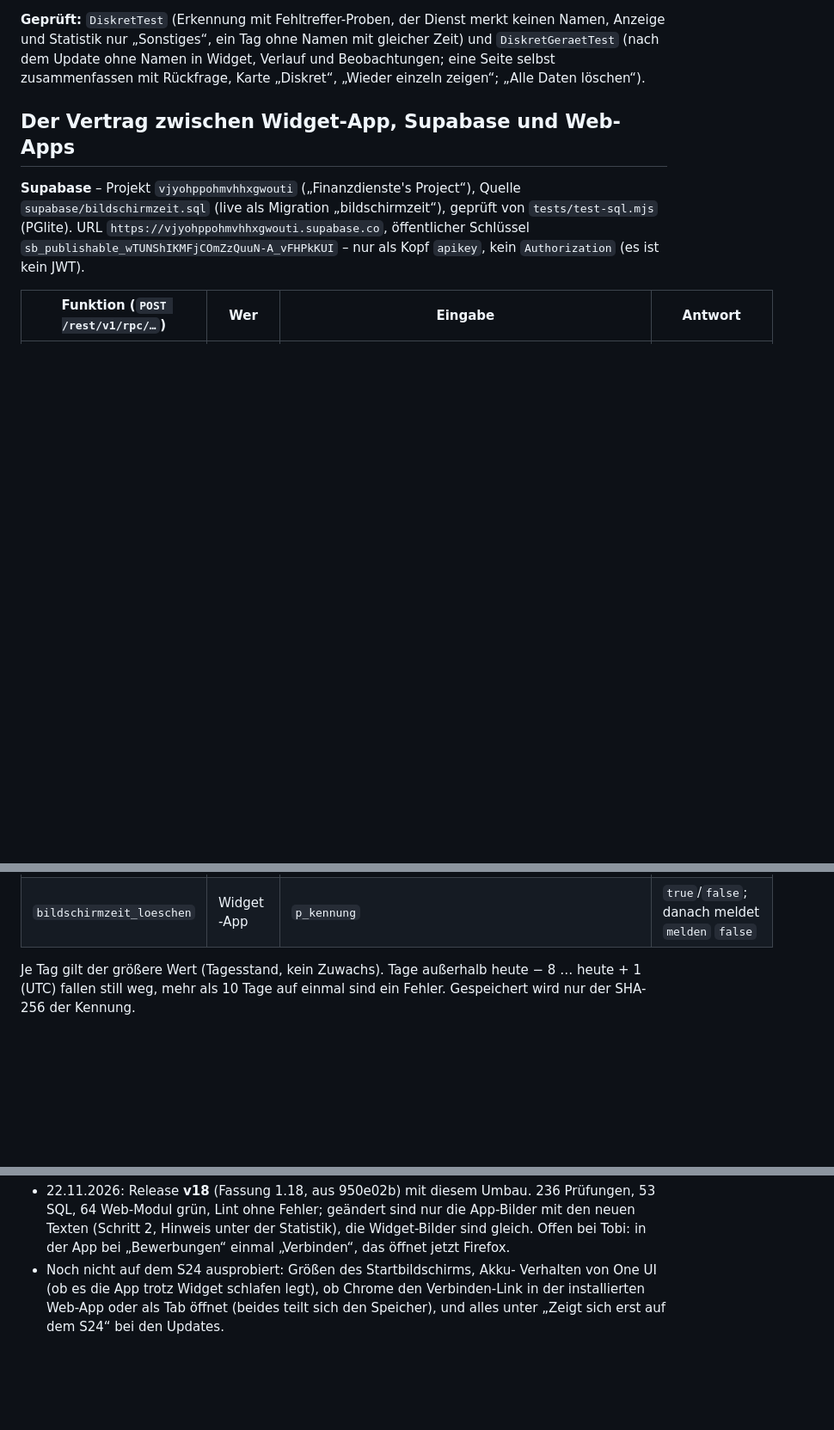
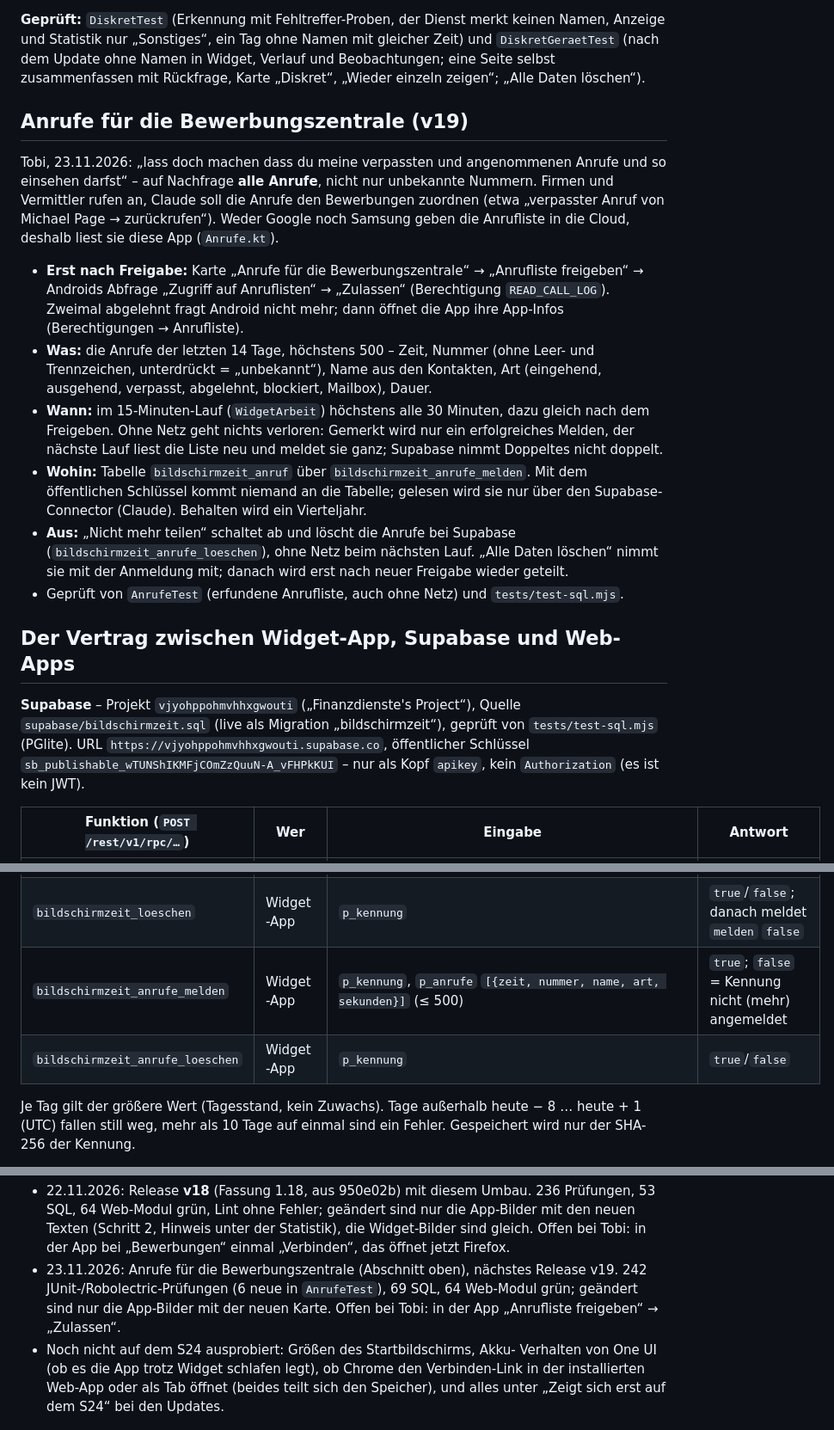
Before and after one commit to Finanzdienste/Bildschirmzeit, a Markdown page: README.md, 3 parts joined by grey strips. Shown at 86% size. Drawn GitHub-style; blank space fills up the shorter version.

```diff
--- a/README.md
+++ b/README.md
@@ -1112,6 +1112,36 @@ Namen mit gleicher Zeit) und `DiskretGeraetTest` (nach dem Update ohne Namen
 in Widget, Verlauf und Beobachtungen; eine Seite selbst zusammenfassen mit
 Rückfrage, Karte „Diskret“, „Wieder einzeln zeigen“; „Alle Daten löschen“).
 
+## Anrufe für die Bewerbungszentrale (v19)
+
+Tobi, 23.11.2026: „lass doch machen dass du meine verpassten und angenommenen
+Anrufe und so einsehen darfst“ – auf Nachfrage **alle Anrufe**, nicht nur
+unbekannte Nummern. Firmen und Vermittler rufen an, Claude soll die Anrufe den
+Bewerbungen zuordnen (etwa „verpasster Anruf von Michael Page → zurückrufen“).
+Weder Google noch Samsung geben die Anrufliste in die Cloud, deshalb liest sie
+diese App (`Anrufe.kt`).
+
+- **Erst nach Freigabe:** Karte „Anrufe für die Bewerbungszentrale“ →
+  „Anrufliste freigeben“ → Androids Abfrage „Zugriff auf Anruflisten“ →
+  „Zulassen“ (Berechtigung `READ_CALL_LOG`). Zweimal abgelehnt fragt Android
+  nicht mehr; dann öffnet die App ihre App-Infos (Berechtigungen → Anrufliste).
+- **Was:** die Anrufe der letzten 14 Tage, höchstens 500 – Zeit, Nummer (ohne
+  Leer- und Trennzeichen, unterdrückt = „unbekannt“), Name aus den Kontakten,
+  Art (eingehend, ausgehend, verpasst, abgelehnt, blockiert, Mailbox), Dauer.
+- **Wann:** im 15-Minuten-Lauf (`WidgetArbeit`) höchstens alle 30 Minuten,
+  dazu gleich nach dem Freigeben. Ohne Netz geht nichts verloren: Gemerkt wird
+  nur ein erfolgreiches Melden, der nächste Lauf liest die Liste neu und
+  meldet sie ganz; Supabase nimmt Doppeltes nicht doppelt.
+- **Wohin:** Tabelle `bildschirmzeit_anruf` über `bildschirmzeit_anrufe_melden`.
+  Mit dem öffentlichen Schlüssel kommt niemand an die Tabelle; gelesen wird sie
+  nur über den Supabase-Connector (Claude). Behalten wird ein Vierteljahr.
+- **Aus:** „Nicht mehr teilen“ schaltet ab und löscht die Anrufe bei Supabase
+  (`bildschirmzeit_anrufe_loeschen`), ohne Netz beim nächsten Lauf. „Alle Daten
+  löschen“ nimmt sie mit der Anmeldung mit; danach wird erst nach neuer
+  Freigabe wieder geteilt.
+- Geprüft von `AnrufeTest` (erfundene Anrufliste, auch ohne Netz) und
+  `tests/test-sql.mjs`.
+
 ## Der Vertrag zwischen Widget-App, Supabase und Web-Apps
 
 **Supabase** – Projekt `vjyohppohmvhhxgwouti` („Finanzdienste's Project“),
@@ -1127,6 +1157,8 @@ kein `Authorization` (es ist kein JWT).
 | `bildschirmzeit_melden` | Web-Apps | `p_kennung`, `p_app` (`boxenstopp`/`freizeit`/`workout`/`bewerbungszentrale`), `p_tage` `{"JJJJ-MM-TT": sekunden}` | `true`; `false` = Kennung nicht (mehr) angemeldet |
 | `bildschirmzeit_lesen` | Widget-App | `p_kennung`, `p_von`, `p_bis` (≤ 62 Tage) | `[{app, tag, sekunden, aktualisiert}]` |
 | `bildschirmzeit_loeschen` | Widget-App | `p_kennung` | `true`/`false`; danach meldet `melden` `false` |
+| `bildschirmzeit_anrufe_melden` | Widget-App | `p_kennung`, `p_anrufe` `[{zeit, nummer, name, art, sekunden}]` (≤ 500) | `true`; `false` = Kennung nicht (mehr) angemeldet |
+| `bildschirmzeit_anrufe_loeschen` | Widget-App | `p_kennung` | `true`/`false` |
 
 Je Tag gilt der größere Wert (Tagesstand, kein Zuwachs). Tage außerhalb
 heute − 8 … heute + 1 (UTC) fallen still weg, mehr als 10 Tage auf einmal
@@ -1526,6 +1558,10 @@ spricht mit dem echten Supabase oder GitHub (`Netz.gesperrt`).
   nur die App-Bilder mit den neuen Texten (Schritt 2, Hinweis unter der
   Statistik), die Widget-Bilder sind gleich. Offen bei Tobi: in der App bei
   „Bewerbungen“ einmal „Verbinden“, das öffnet jetzt Firefox.
+- 23.11.2026: Anrufe für die Bewerbungszentrale (Abschnitt oben), nächstes
+  Release v19. 242 JUnit-/Robolectric-Prüfungen (6 neue in `AnrufeTest`),
+  69 SQL, 64 Web-Modul grün; geändert sind nur die App-Bilder mit der neuen
+  Karte. Offen bei Tobi: in der App „Anrufliste freigeben“ → „Zulassen“.
 - Noch nicht auf dem S24 ausprobiert: Größen des Startbildschirms, Akku-
   Verhalten von One UI (ob es die App trotz Widget schlafen legt), ob
   Chrome den Verbinden-Link in der installierten Web-App oder als Tab
```
Also changed, not shown: docs/vorschau-app-dunkel.png, docs/vorschau-app-einrichten-hell.png, docs/vorschau-app-hell.png, 12 other files.
